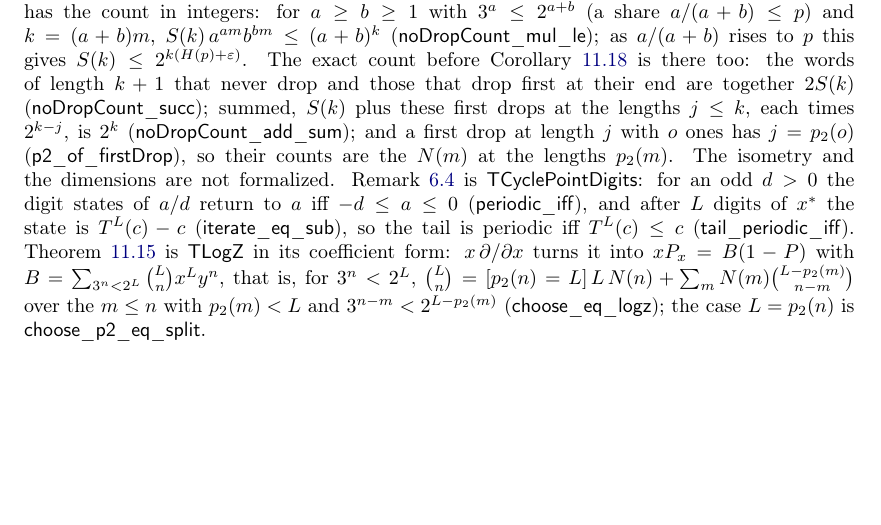
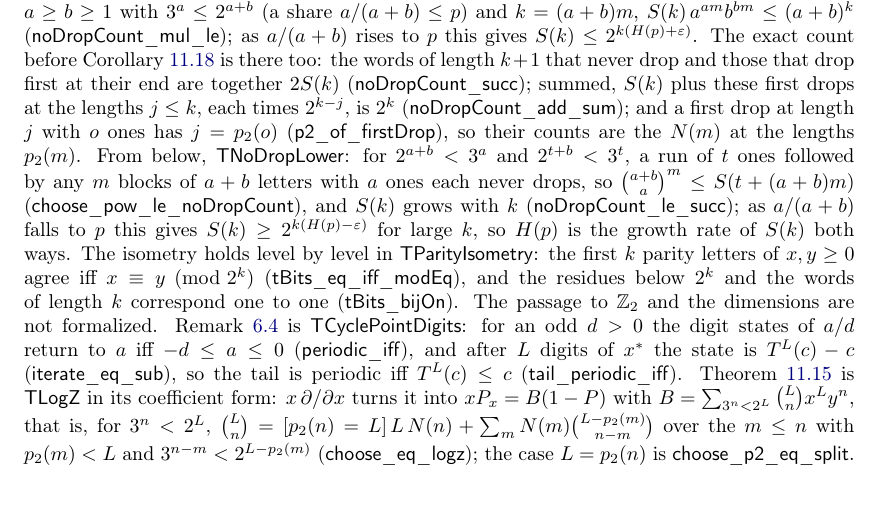
Before and after one commit to druud/Collatz-but-stop-at-the-drop, a LaTeX document (src/R_collatz_stop_at_the_drop_zeta.tex): part of page 32 of 38, cut so that both start at the same text, the shorter picture padded with empty space. Compiled offline with pdfLaTeX.

Commit message:
C195, C196: S(k) from below (TNoDropLower), the parity isometry by levels (TParityIsometry)
Co-Authored-By: Claude Opus 5.5 <noreply@anthropic.com>

```diff
--- a/src/R_collatz_stop_at_the_drop_zeta.tex
+++ b/src/R_collatz_stop_at_the_drop_zeta.tex
@@ -2961,7 +2962,7 @@ Corollary~\ref{cor:norate} is there too: the words of length $k+1$ that never dr
 first at their end are together $2S(k)$ (\lean{noDropCount\_succ}); summed, $S(k)$ plus these first
 drops at the lengths $j \le k$, each times $2^{k-j}$, is $2^k$ (\lean{noDropCount\_add\_sum}); and a
 first drop at length $j$ with $o$ ones has $j = p_2(o)$ (\lean{p2\_of\_firstDrop}), so their counts
-are the $N(m)$ at the lengths $p_2(m)$. The isometry and the dimensions are not formalized. Remark~\ref{rem:digits} is \lean{TCyclePointDigits}: for an odd $d > 0$ the digit states of $a/d$ return to $a$ iff $-d \le a \le 0$ (\lean{periodic\_iff}), and after $L$ digits of $x^\ast$ the state is $T^L(c) - c$ (\lean{iterate\_eq\_sub}), so the tail is periodic iff $T^L(c) \le c$ (\lean{tail\_periodic\_iff}). Theorem~\ref{thm:logz} is \lean{TLogZ} in its coefficient form: $x\,\partial/\partial x$ turns it into $x P_x = B(1 - P)$ with $B = \sum_{3^n < 2^L} \binom{L}{n} x^L y^n$, that is, for $3^n < 2^L$, $\binom{L}{n} = [p_2(n) = L]\, L\, N(n) + \sum_m N(m) \binom{L - p_2(m)}{n - m}$ over the $m \le n$ with $p_2(m) < L$ and $3^{n-m} < 2^{L - p_2(m)}$ (\lean{choose\_eq\_logz}); the case $L = p_2(n)$ is \lean{choose\_p2\_eq\_split}.
+are the $N(m)$ at the lengths $p_2(m)$. From below, \lean{TNoDropLower}: for $2^{a+b} < 3^a$ and $2^{t+b} < 3^t$, a run of $t$ ones followed by any $m$ blocks of $a+b$ letters with $a$ ones each never drops, so $\binom{a+b}{a}^m \le S(t + (a+b)m)$ (\lean{choose\_pow\_le\_noDropCount}), and $S(k)$ grows with $k$ (\lean{noDropCount\_le\_succ}); as $a/(a+b)$ falls to $p$ this gives $S(k) \ge 2^{k(H(p)-\varepsilon)}$ for large $k$, so $H(p)$ is the growth rate of $S(k)$ both ways. The isometry holds level by level in \lean{TParityIsometry}: the first $k$ parity letters of $x, y \ge 0$ agree iff $x \equiv y \pmod{2^k}$ (\lean{tBits\_eq\_iff\_modEq}), and the residues below $2^k$ and the words of length $k$ correspond one to one (\lean{tBits\_bijOn}). The passage to $\Z_2$ and the dimensions are not formalized. Remark~\ref{rem:digits} is \lean{TCyclePointDigits}: for an odd $d > 0$ the digit states of $a/d$ return to $a$ iff $-d \le a \le 0$ (\lean{periodic\_iff}), and after $L$ digits of $x^\ast$ the state is $T^L(c) - c$ (\lean{iterate\_eq\_sub}), so the tail is periodic iff $T^L(c) \le c$ (\lean{tail\_periodic\_iff}). Theorem~\ref{thm:logz} is \lean{TLogZ} in its coefficient form: $x\,\partial/\partial x$ turns it into $x P_x = B(1 - P)$ with $B = \sum_{3^n < 2^L} \binom{L}{n} x^L y^n$, that is, for $3^n < 2^L$, $\binom{L}{n} = [p_2(n) = L]\, L\, N(n) + \sum_m N(m) \binom{L - p_2(m)}{n - m}$ over the $m \le n$ with $p_2(m) < L$ and $3^{n-m} < 2^{L - p_2(m)}$ (\lean{choose\_eq\_logz}); the case $L = p_2(n)$ is \lean{choose\_p2\_eq\_split}.
 
 \subsection*{The best of the Order}
 The modules \texttt{AcceleratedCollatz/Zeta/Best/} (namespace \lean{AcceleratedCollatz.Best}) prove
```
Also changed, not shown: R_collatz_stop_at_the_drop_zeta.pdf, src/R_collatz_stop_at_the_drop_zeta.tex (3 more changed lines).
